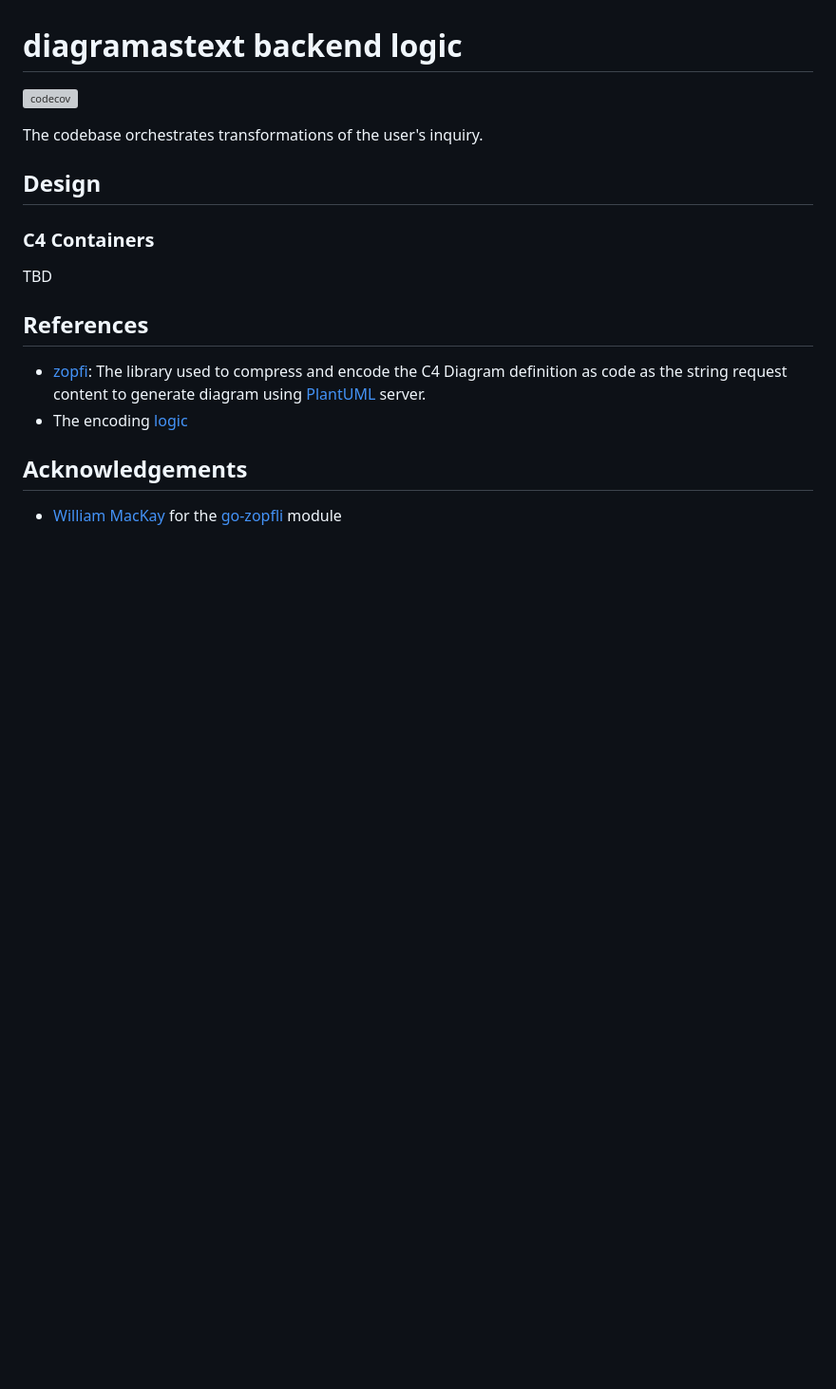
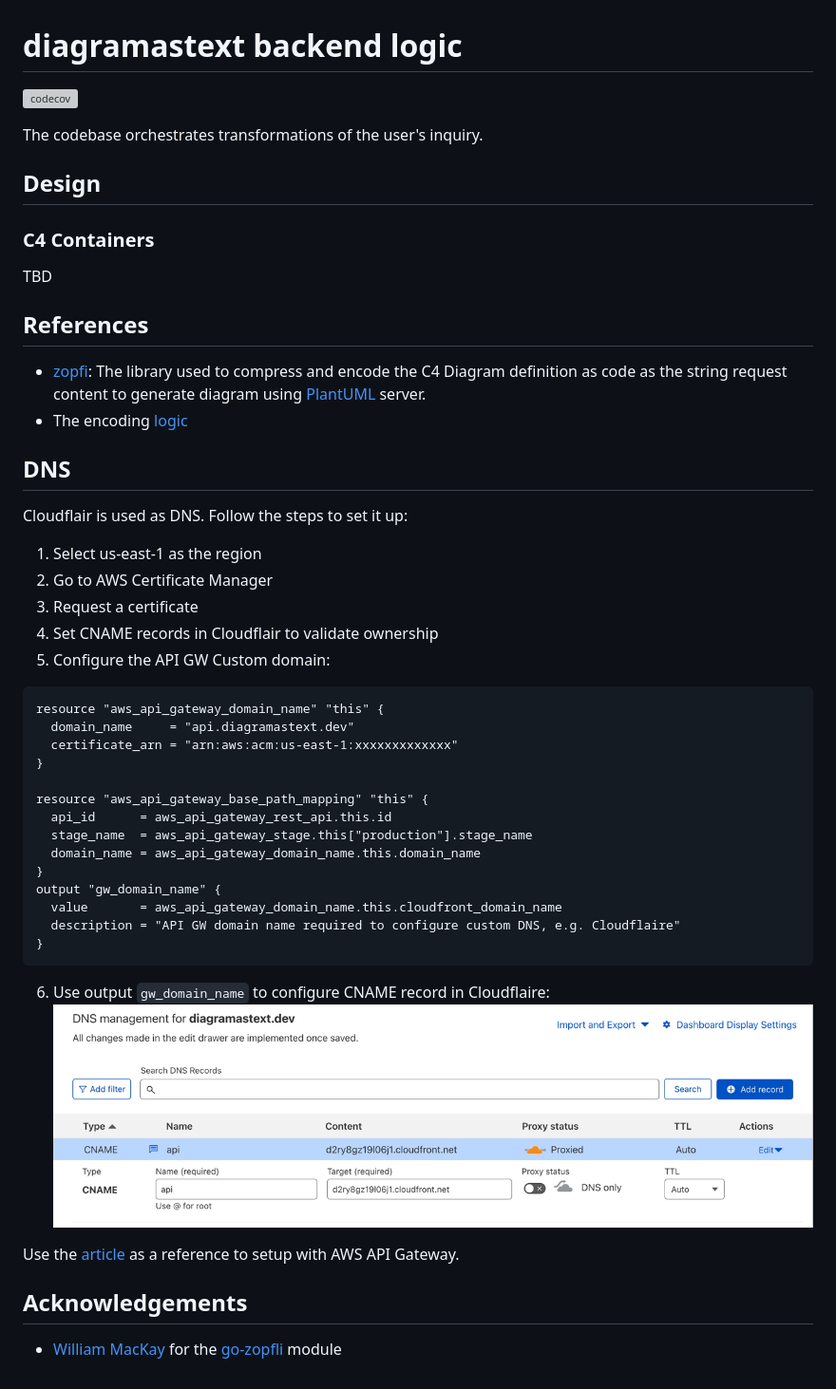
Before and after one commit to kislerdm/diagramastext, a Markdown page: core/README.md, the part around the change. Shown: that part at 95% size. GitHub-like rendering; pictures changed too: core/fig/dns.png (added); blank space fills up the shorter version; grey boxes are pictures that could not be loaded.

Commit message:
chore(gw): configured dns for api subdomain to route to the endpoint. chore(handler): adjusted the max lenght of the prompt.
Signed-off-by: Dmitry Kisler <admin@dkisler.com>

````diff
--- a/core/README.md
+++ b/core/README.md
@@ -16,6 +16,37 @@ TBD
   as the string request content to generate diagram using [PlantUML](www.plantuml.com/plantuml/uml) server.
 - The encoding [logic](../web/plantuml-mimic/src/converter.js)
 
+## DNS
+
+Cloudflair is used as DNS. Follow the steps to set it up:
+
+1. Select us-east-1 as the region
+2. Go to AWS Certificate Manager
+3. Request a certificate
+4. Set CNAME records in Cloudflair to validate ownership
+5. Configure the API GW Custom domain:
+```terraform
+resource "aws_api_gateway_domain_name" "this" {
+  domain_name     = "api.diagramastext.dev"
+  certificate_arn = "arn:aws:acm:us-east-1:xxxxxxxxxxxxx"
+}
+
+resource "aws_api_gateway_base_path_mapping" "this" {
+  api_id      = aws_api_gateway_rest_api.this.id
+  stage_name  = aws_api_gateway_stage.this["production"].stage_name
+  domain_name = aws_api_gateway_domain_name.this.domain_name
+}
+output "gw_domain_name" {
+  value       = aws_api_gateway_domain_name.this.cloudfront_domain_name
+  description = "API GW domain name required to configure custom DNS, e.g. Cloudflaire"
+}
+```
+6. Use output `gw_domain_name` to configure CNAME record in Cloudflaire:
+![dns](fig/dns.png)
+
+Use the [article](https://carocci-eugenio.medium.com/connect-cloudflare-to-aws-api-gateway-18e961a6e24f) as a reference
+to setup with AWS API Gateway.
+
 ## Acknowledgements
 
 - [William MacKay](https://github.com/foobaz) for the [go-zopfli](https://github.com/foobaz/go-zopfli) module
````
Also changed, not shown: 2 other files.
